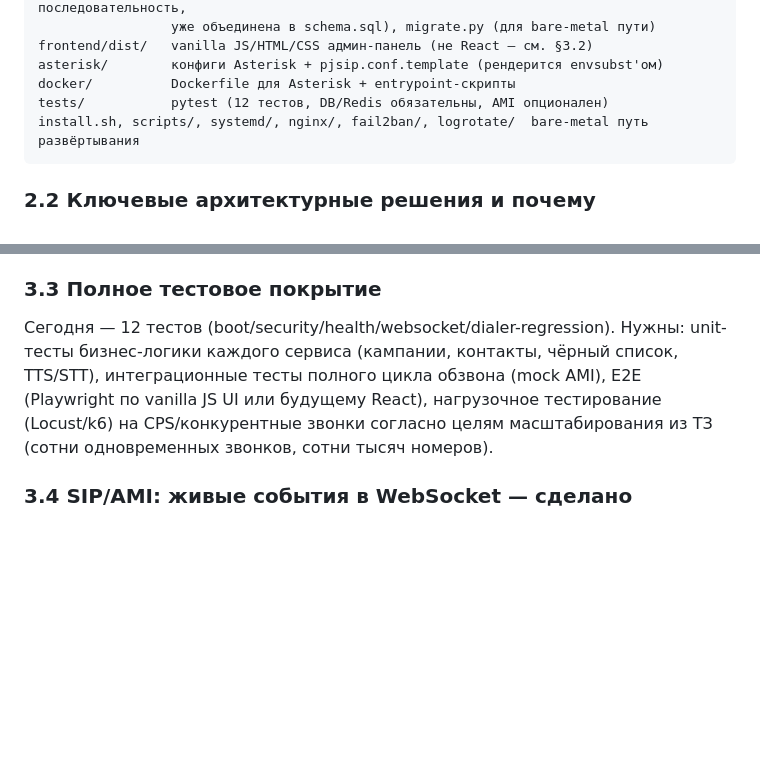
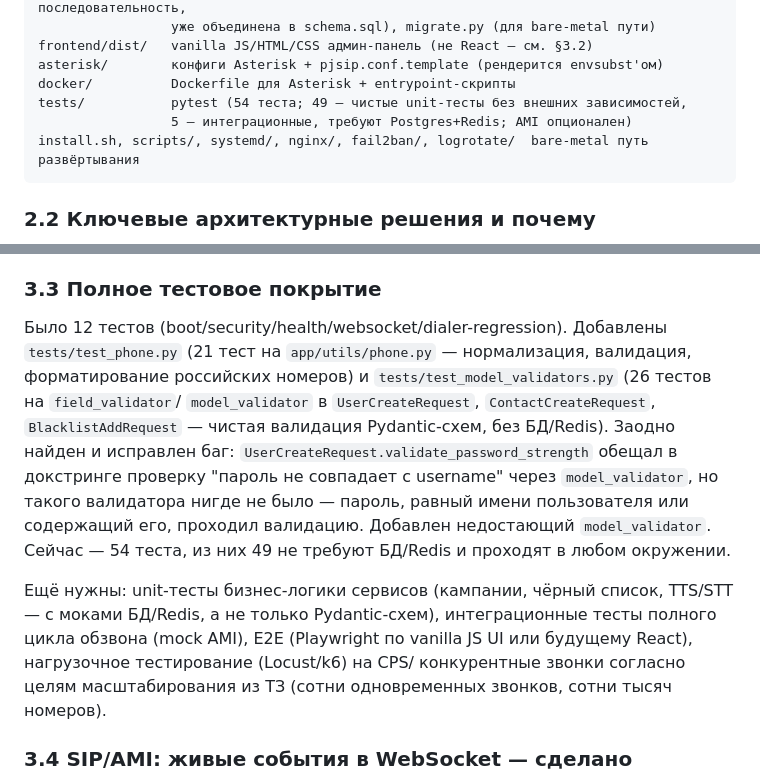
Before and after one commit to scp-oss/AutoDialer-Ultimate, a Markdown page: ROADMAP.md, 2 parts joined by grey strips. GitHub-like rendering; blank space fills up the shorter version.

Commit message:
Обновить ROADMAP.md: расширенное тестовое покрытие + фикс username/password

````diff
--- a/ROADMAP.md
+++ b/ROADMAP.md
@@ -241,7 +241,8 @@ sql/             schema.sql (эталон схемы), migrations/ (истори
 frontend/dist/   vanilla JS/HTML/CSS админ-панель (не React — см. §3.2)
 asterisk/        конфиги Asterisk + pjsip.conf.template (рендерится envsubst'ом)
 docker/          Dockerfile для Asterisk + entrypoint-скрипты
-tests/           pytest (12 тестов, DB/Redis обязательны, AMI опционален)
+tests/           pytest (54 теста; 49 — чистые unit-тесты без внешних зависимостей,
+                 5 — интеграционные, требуют Postgres+Redis; AMI опционален)
 install.sh, scripts/, systemd/, nginx/, fail2ban/, logrotate/  bare-metal путь развёртывания
 ```
 
@@ -316,13 +317,25 @@ ER-диаграмма (dbdiagram.io/Mermaid из `sql/schema.sql`), полное
 теряя функциональность в процессе.
 
 ### 3.3 Полное тестовое покрытие
-Сегодня — 12 тестов (boot/security/health/websocket/dialer-regression).
-Нужны: unit-тесты бизнес-логики каждого сервиса (кампании, контакты,
-чёрный список, TTS/STT), интеграционные тесты полного цикла обзвона
-(mock AMI), E2E (Playwright по vanilla JS UI или будущему React),
-нагрузочное тестирование (Locust/k6) на CPS/конкурентные звонки согласно
-целям масштабирования из ТЗ (сотни одновременных звонков, сотни тысяч
-номеров).
+Было 12 тестов (boot/security/health/websocket/dialer-regression). Добавлены
+`tests/test_phone.py` (21 тест на `app/utils/phone.py` — нормализация,
+валидация, форматирование российских номеров) и
+`tests/test_model_validators.py` (26 тестов на `field_validator`/
+`model_validator` в `UserCreateRequest`, `ContactCreateRequest`,
+`BlacklistAddRequest` — чистая валидация Pydantic-схем, без БД/Redis).
+Заодно найден и исправлен баг: `UserCreateRequest.validate_password_strength`
+обещал в докстринге проверку "пароль не совпадает с username" через
+`model_validator`, но такого валидатора нигде не было — пароль, равный
+имени пользователя или содержащий его, проходил валидацию. Добавлен
+недостающий `model_validator`. Сейчас — 54 теста, из них 49 не требуют
+БД/Redis и проходят в любом окружении.
+
+Ещё нужны: unit-тесты бизнес-логики сервисов (кампании, чёрный список,
+TTS/STT — с моками БД/Redis, а не только Pydantic-схем), интеграционные
+тесты полного цикла обзвона (mock AMI), E2E (Playwright по vanilla JS UI
+или будущему React), нагрузочное тестирование (Locust/k6) на CPS/
+конкурентные звонки согласно целям масштабирования из ТЗ (сотни
+одновременных звонков, сотни тысяч номеров).
 
 ### 3.4 SIP/AMI: живые события в WebSocket — сделано
 `DialerManager` теперь публикует `LiveCallEvent` (dial_begin/answer/
````
